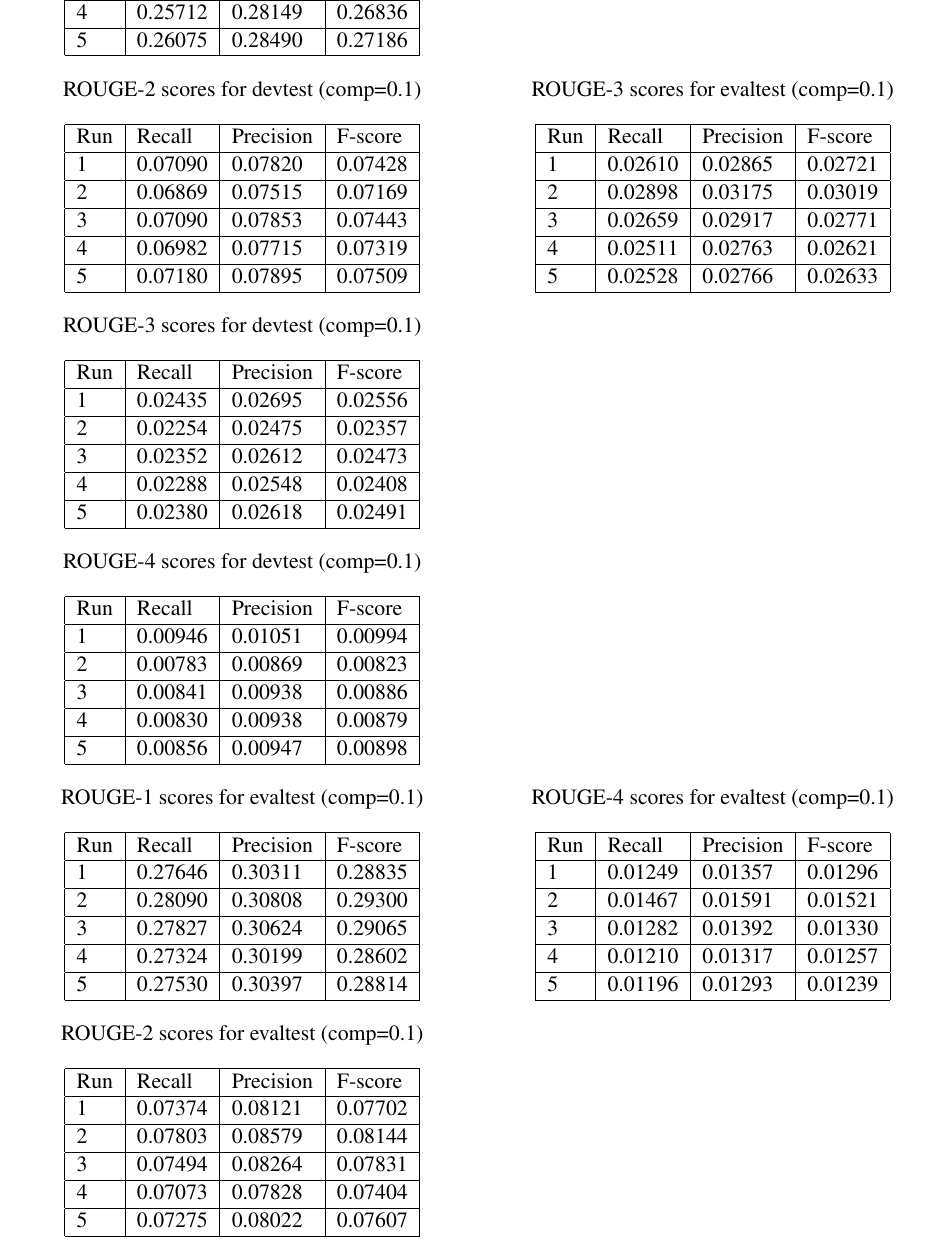
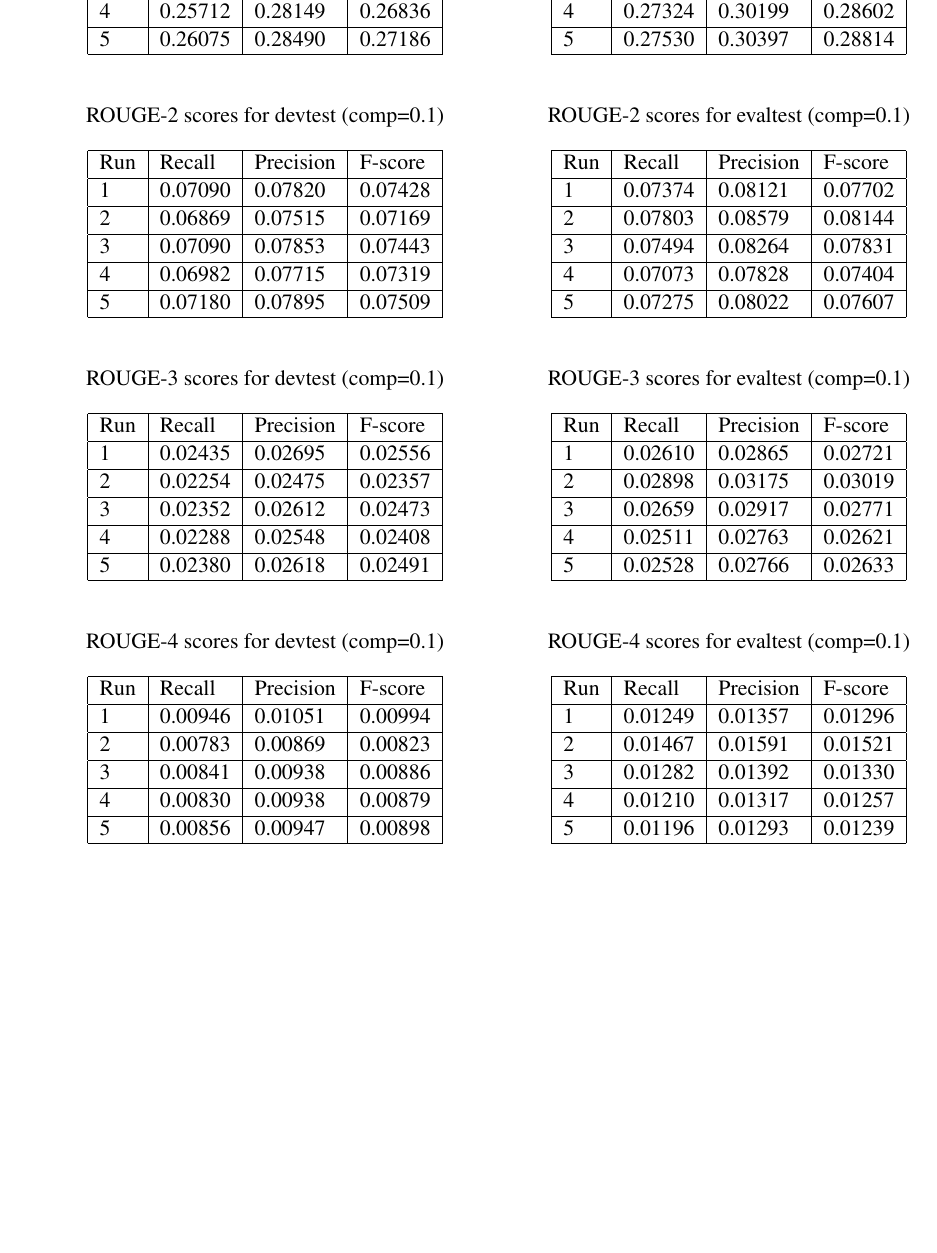
Before and after one commit to HaoboGu/LING573, a LaTeX paper (doc/D4.tex): part of page 9 of 9, cut so that both start at the same text, the shorter picture padded with empty space. Compiled offline with pdfLaTeX.

Commit message:
Update D4.tex

```diff
--- a/doc/D4.tex
+++ b/doc/D4.tex
@@ -441,0 +459,2 @@ Run   & Recall  & Precision & F-score \\ \hline
+4 & 0.27324 & 0.30199   & 0.28602 \\ \hline
+5 & 0.27530 & 0.30397   & 0.28814 \\ \hline
@@ -442,6 +464,8 @@ Run   & Recall  & Precision & F-score \\ \hline
 \end{table}
 
 \begin{table}[!ht]
+\begin{tabular}{cc}
+\begin{minipage}{1.05\linewidth}
 \centering
 \caption*{ROUGE-2 scores for devtest (comp=0.1)}
 \begin{tabular}{|l|l|l|l|}
@@ -453,9 +477,27 @@ Run   & Recall  & Precision & F-score \\ \hline
 4 & 0.06982 & 0.07715   & 0.07319 \\ \hline
 5 & 0.07180 & 0.07895   & 0.07509 \\ \hline
 \end{tabular}
+\end{minipage}
+
+\begin{minipage}{1.05\linewidth}
+\centering
+\caption*{ROUGE-2 scores for evaltest (comp=0.1)}
+\begin{tabular}{|l|l|l|l|}
+\hline
+Run   & Recall  & Precision & F-score \\ \hline
+1 & 0.07374 & 0.08121   & 0.07702 \\ \hline
+2 & 0.07803 & 0.08579   & 0.08144 \\ \hline
+3 & 0.07494 & 0.08264   & 0.07831 \\ \hline
+4 & 0.07073 & 0.07828   & 0.07404 \\ \hline
+5 & 0.07275 & 0.08022   & 0.07607 \\ \hline
+\end{tabular}
+\end{minipage}
+\end{tabular}
 \end{table}
 
 \begin{table}[!ht]
+\begin{tabular}{cc}
+\begin{minipage}{1.05\linewidth}
 \centering
 \caption*{ROUGE-3 scores for devtest (comp=0.1)}
 \begin{tabular}{|l|l|l|l|}
@@ -467,9 +509,27 @@ Run   & Recall  & Precision & F-score \\ \hline
 4 & 0.02288 & 0.02548   & 0.02408 \\ \hline
 5 & 0.02380 & 0.02618   & 0.02491 \\ \hline
 \end{tabular}
+\end{minipage}
+
+\begin{minipage}{1.05\linewidth}
+\centering
+\caption*{ROUGE-3 scores for evaltest (comp=0.1)}
+\begin{tabular}{|l|l|l|l|}
+\hline
+Run   & Recall  & Precision & F-score \\ \hline
+1 & 0.02610 & 0.02865   & 0.02721 \\ \hline
+2 & 0.02898 & 0.03175   & 0.03019 \\ \hline
+3 & 0.02659 & 0.02917   & 0.02771 \\ \hline
+4 & 0.02511 & 0.02763   & 0.02621 \\ \hline
+5 & 0.02528 & 0.02766   & 0.02633 \\ \hline
+\end{tabular}
+\end{minipage}
+\end{tabular}
 \end{table}
 
 \begin{table}[!ht]
+\begin{tabular}{cc}
+\begin{minipage}{1.05\linewidth}
 \centering
 \caption*{ROUGE-4 scores for devtest (comp=0.1)}
 \begin{tabular}{|l|l|l|l|}
@@ -481,51 +541,9 @@ Run   & Recall  & Precision & F-score \\ \hline
 4 & 0.00830 & 0.00938   & 0.00879 \\ \hline
 5 & 0.00856 & 0.00947   & 0.00898 \\ \hline
 \end{tabular}
-\end{table}
+\end{minipage}
 
-\begin{table}[!ht]
-\centering
-\caption*{ROUGE-1 scores for evaltest (comp=0.1)}
-\begin{tabular}{|l|l|l|l|}
-\hline
-Run   & Recall  & Precision & F-score \\ \hline
-1 & 0.27646 & 0.30311   & 0.28835 \\ \hline
-2 & 0.28090 & 0.30808   & 0.29300 \\ \hline
-3 & 0.27827 & 0.30624   & 0.29065 \\ \hline
-4 & 0.27324 & 0.30199   & 0.28602 \\ \hline
-5 & 0.27530 & 0.30397   & 0.28814 \\ \hline
-\end{tabular}
-\end{table}
-
-\begin{table}[!ht]
-\centering
-\caption*{ROUGE-2 scores for evaltest (comp=0.1)}
-\begin{tabular}{|l|l|l|l|}
-\hline
-Run   & Recall  & Precision & F-score \\ \hline
-1 & 0.07374 & 0.08121   & 0.07702 \\ \hline
-2 & 0.07803 & 0.08579   & 0.08144 \\ \hline
-3 & 0.07494 & 0.08264   & 0.07831 \\ \hline
-4 & 0.07073 & 0.07828   & 0.07404 \\ \hline
-5 & 0.07275 & 0.08022   & 0.07607 \\ \hline
-\end{tabular}
-\end{table}
-
-\begin{table}[!ht]
-\centering
-\caption*{ROUGE-3 scores for evaltest (comp=0.1)}
-\begin{tabular}{|l|l|l|l|}
-\hline
-Run   & Recall  & Precision & F-score \\ \hline
-1 & 0.02610 & 0.02865   & 0.02721 \\ \hline
-2 & 0.02898 & 0.03175   & 0.03019 \\ \hline
-3 & 0.02659 & 0.02917   & 0.02771 \\ \hline
-4 & 0.02511 & 0.02763   & 0.02621 \\ \hline
-5 & 0.02528 & 0.02766   & 0.02633 \\ \hline
-\end{tabular}
-\end{table}
-
-\begin{table}[!htbp]
+\begin{minipage}{1.05\linewidth}
 \centering
 \caption*{ROUGE-4 scores for evaltest (comp=0.1)}
 \begin{tabular}{|l|l|l|l|}
```
Also changed, not shown: doc/D4.tex (24 more changed lines).
